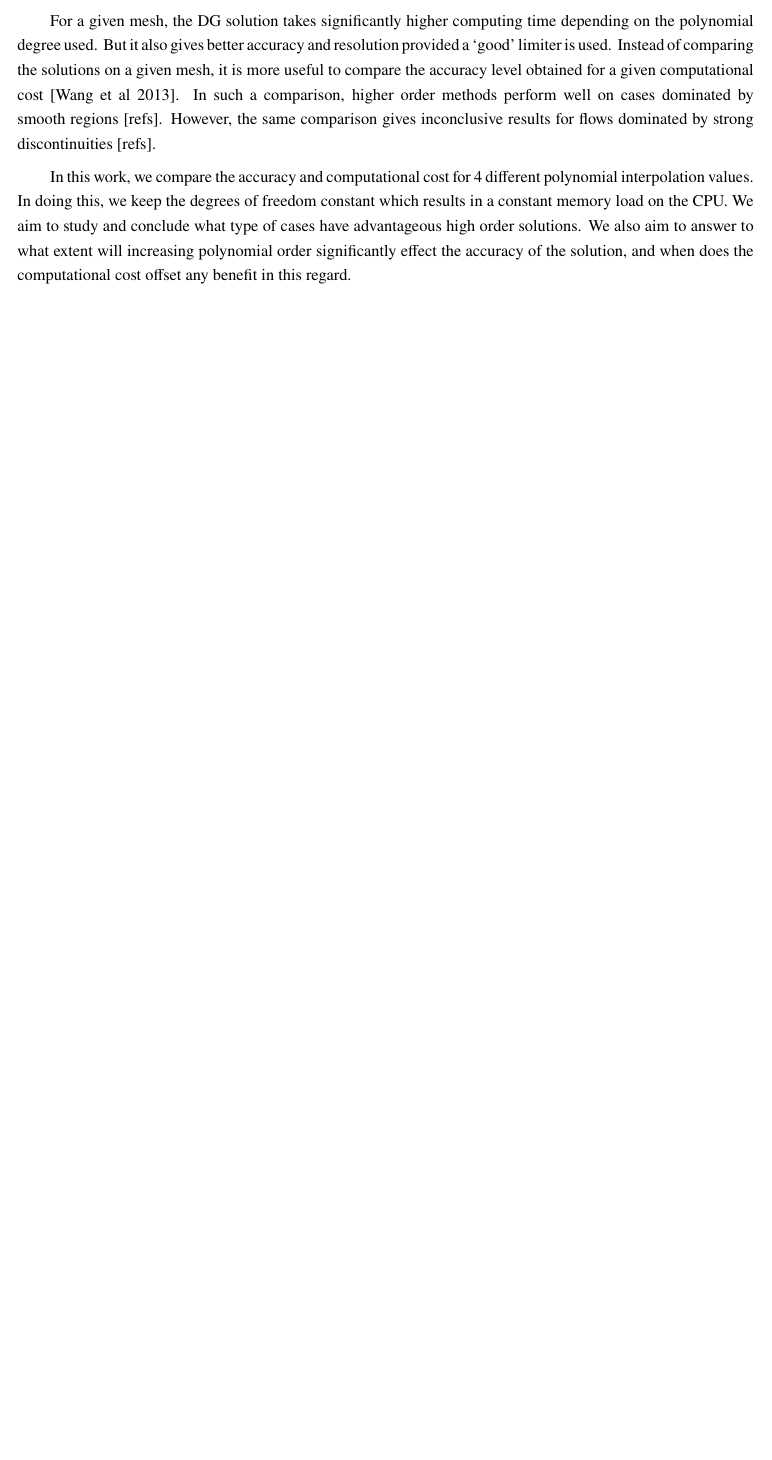
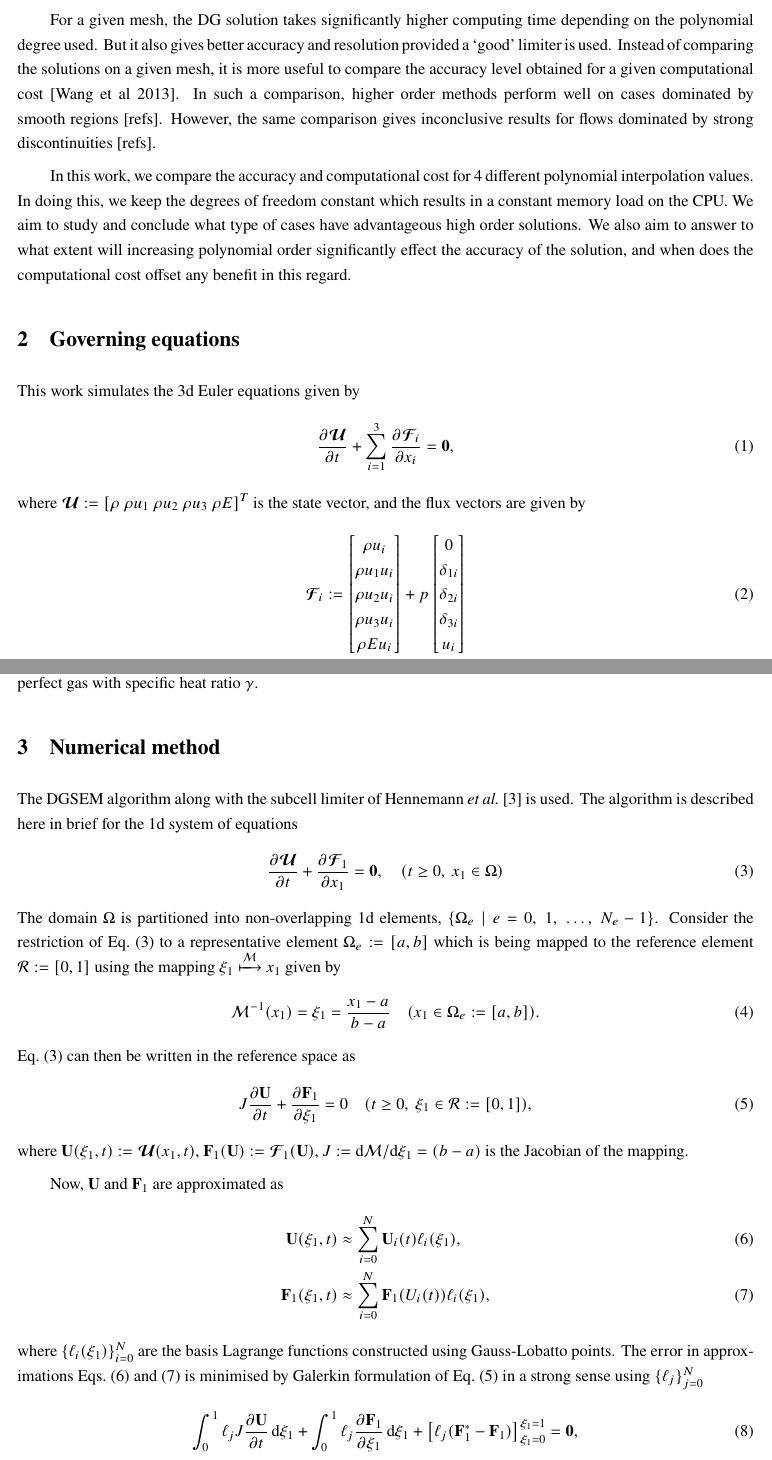
Before and after one commit to vachan-potluri/plens, a LaTeX document (study1/report/main.tex): part of the page before the commit and two parts of pages 1 and 2 of 3 after it, the two joined at a grey line, cut so that both start at the same text, the shorter picture padded with empty space. Compiled offline with pdfLaTeX.

Commit message:
Start writing numerical method

```diff
--- a/study1/report/main.tex
+++ b/study1/report/main.tex
@@ -130,6 +130,8 @@ sorting=none]%important to specify this
 \newcommand{\textmax}{\text{max}} % max in text
 \newcommand{\textmin}{\text{min}} % min in text
 \newcommand{\textsh}{\text{sh}} % subscript for shock impingement location in Degrez case
+\newcommand{\eulerphy}[1]{\ensuremath{\mathcal{#1}}} % euler equation variables in physical space
+\newcommand{\eulerref}[1]{\ensuremath{#1}} % euler equation variables in physical space
 
 % Define a boolean 'editing' to have 'outline' display
 \providetoggle{editing}
@@ -151,3 +153,69 @@ For a given mesh, the DG solution takes significantly higher computing time depe
 
 In this work, we compare the accuracy and computational cost for 4 different polynomial interpolation values. In doing this, we keep the degrees of freedom constant which results in a constant memory load on the CPU. We aim to study and conclude what type of cases have advantageous high order solutions. We also aim to answer to what extent will increasing polynomial order significantly effect the accuracy of the solution, and when does the computational cost offset any benefit in this regard.
 
+
+
+\section{Governing equations}
+\label{sec:gov-eq}
+
+This work simulates the 3d Euler equations given by
+\begin{equation}
+	\pder{\vect{\eulerphy{U}}}{t} + \sum_{i=1}^{3} \pder{\vect{\eulerphy{F}}_i}{x_i} = \vect{0},
+	\label{eq:3d_euler}
+\end{equation}
+where $\vect{\eulerphy{U}} \defeq \left[ \rho\ \rho u_1\ \rho u_2\ \rho u_3\ \rho E \right]^T$ is the state vector, and the flux vectors are given by
+\begin{equation}
+	\vect{\eulerphy{F}}_i \defeq
+	\begin{bmatrix}
+		\rho u_i\\
+		\rho u_1 u_i\\
+		\rho u_2 u_i\\
+		\rho u_3 u_i\\
+		\rho E u_i
+	\end{bmatrix}
+	+ p
+	\begin{bmatrix}
+		0\\
+		\delta_{1i}\\
+		\delta_{2i}\\
+		\delta_{3i}\\
+		u_i
+	\end{bmatrix}
+	\label{eq:3d_euler_flux_tensor}
+\end{equation}
+Here, $\rho$ and $p$ represent density and pressure respectively, $u_i$ are the velocity components, and $\delta_{ij}$ is the Kronecker delta. The total energy $E \defeq e + \frac{q^2}{2}$ where $q$ is the specific kinetic energy and $e \defeq (\gamma-1)p/\rho$ for a calorically perfect gas with specific heat ratio $\gamma$.
+
+
+
+\section{Numerical method}
+\label{sec:num_method}
+
+The DGSEM algorithm along with the subcell limiter of \citear{hennemannRamirezHindenlang2021} is used. The algorithm is described here in brief for the 1d system of equations
+\begin{equation}
+	\pder{\vect{\eulerphy{U}}}{t} + \pder{\vect{\eulerphy{F}}_1}{x_1} = \vect{0}, \quad (t \geq 0,\ x_1 \in \Omega)
+	\label{eq:1d_euler}
+\end{equation}
+The domain $\Omega$ is partitioned into non-overlapping 1d elements, $\{\Omega_e \mid e=0,\ 1,\ \ldots,\ N_e-1\}$. Consider the restriction of \cref{eq:1d_euler} to a representative element $\Omega_e \defeq [a,b]$ which is being mapped to the reference element $\refelemone \defeq [0,1]$ using the mapping $\xi_1 \xmapsto{\elemmapone} x_1$ given by
+\begin{equation}
+	\elemmapone^{-1}(x_1) = \xi_1 = \frac{x_1-a}{b-a} \quad (x_1 \in \Omega_e \defeq [a,b]).
+	\label{eq:1d_element_mapping}
+\end{equation}
+\cref{eq:1d_euler} can then be written in the reference space as
+\begin{equation}
+	J \pder{\vect{\eulerref{U}}}{t} + \pder{\vect{\eulerref{F}}_1}{\xi_1} = 0 \quad (t \geq 0,\ \xi_1 \in \refelemone \defeq [0,1]),
+	\label{eq:1d_euler_refelem}
+\end{equation}
+where $\vect{\eulerref{U}}(\xi_1,t) \defeq \vect{\eulerphy{U}}(x_1,t)$, $\vect{\eulerref{F}}_1(\vect{\eulerref{U}}) \defeq \vect{\eulerphy{F}}_1(\vect{\eulerref{U}})$, $J \defeq \sdd \elemmapone/\sdd \xi_1 = (b-a)$ is the Jacobian of the mapping.
+
+Now, $\eulerref{\vect{U}}$ and $\eulerref{\vect{F}}_1$ are approximated as
+\begin{align}
+	\eulerref{\vect{U}}(\xi_1,t) &\approx \sum_{i=0}^{N} \eulerref{\vect{U}}_i(t) \ell_i(\xi_1),
+	\label{eq:1d_euler_state_interpolation}\\
+	\eulerref{\vect{F}}_1(\xi_1,t) &\approx \sum_{i=0}^{N} \eulerref{\vect{F}}_1(U_i(t)) \ell_i(\xi_1),
+	\label{eq:1d_euler_flux_interpolation}
+\end{align}
+where $\{\ell_i(\xi_1)\}_{i=0}^{N}$ are the basis Lagrange functions constructed using Gauss-Lobatto points. The error in approximations \cref{eq:1d_euler_state_interpolation,eq:1d_euler_flux_interpolation} is minimised by Galerkin formulation of \cref{eq:1d_euler_refelem} in a strong sense using $\{\ell_j\}_{j=0}^{N}$
+\begin{equation}
+	\int_{0}^{1} \ell_j J \pder{\eulerref{\vect{U}}}{t} \sdi \xi_1 + \int_{0}^{1} \ell_j \pder{\eulerref{\vect{F}}_1}{\xi_1} \sdi \xi_1 + \left[\ell_j (\eulerref{\vect{F}}_1^*-\eulerref{\vect{F}}_1) \right]_{\xi_1=0}^{\xi_1=1} = \vect{0},
+	\label{eq:1d_euler_strong_form}
+\end{equation}
```
Also changed, not shown: study1/report/references.bib (+8 -18 lines), study1/report/main.tex (17 more changed lines).
